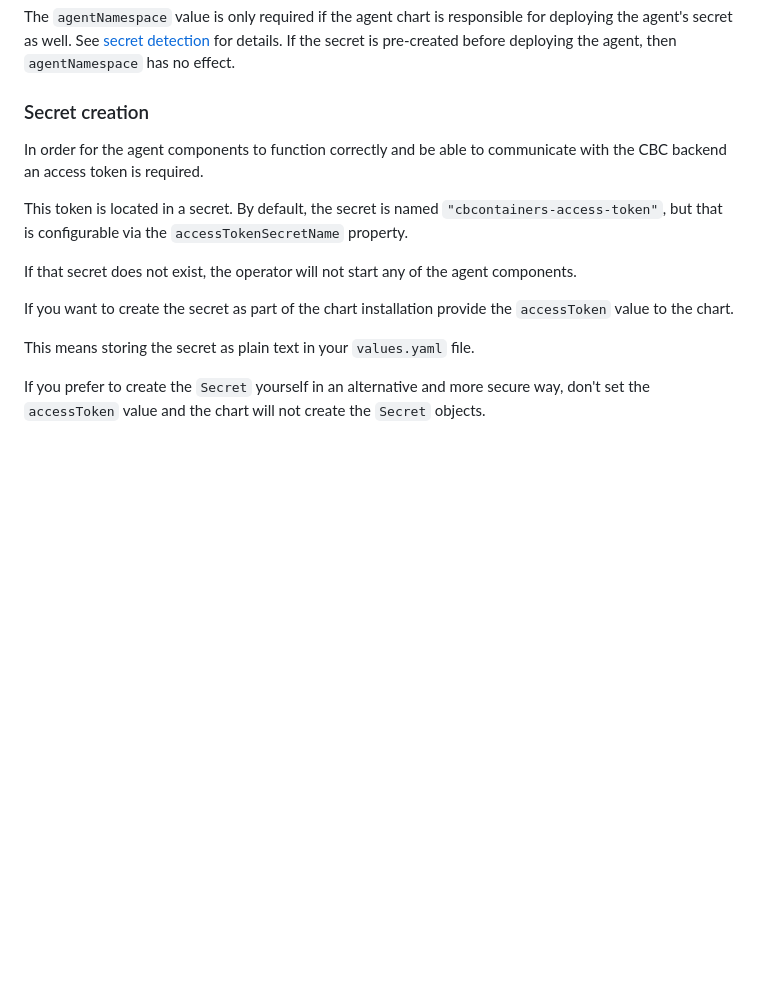
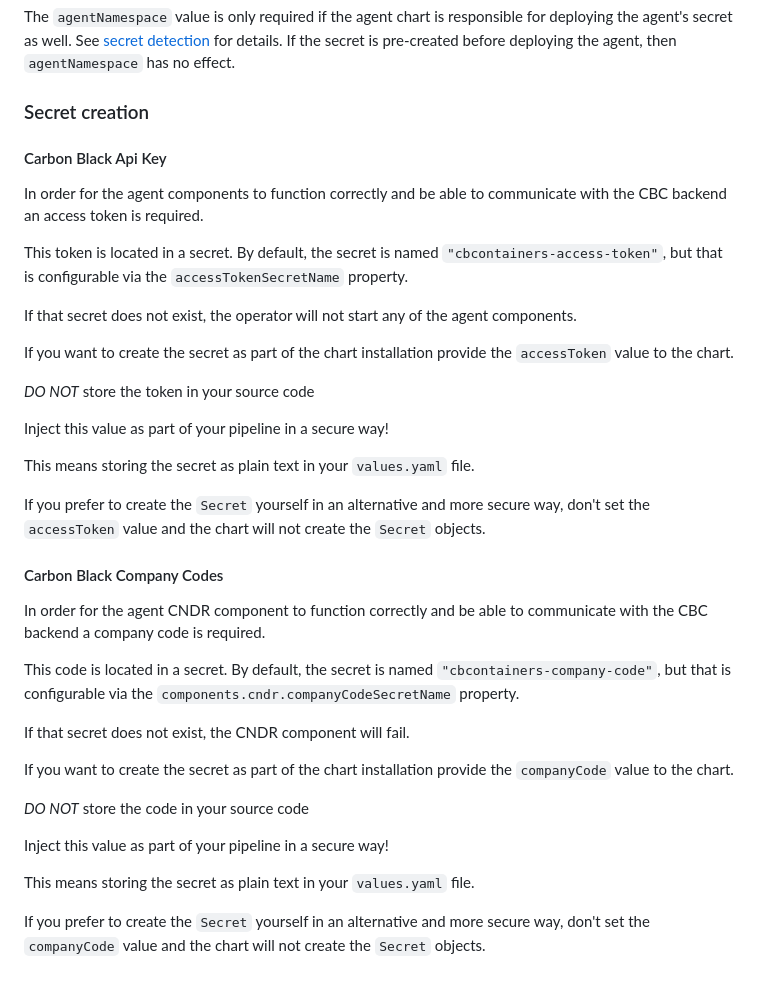
Before and after one commit to octarinesec/octarine-operator, a Markdown page: charts/cbcontainers-agent/README.md, the part around the change. Drawn GitHub-style; blank space fills up the shorter version.

Commit message:
Add documentation for secrets with helm

```diff
--- a/charts/cbcontainers-agent/README.md
+++ b/charts/cbcontainers-agent/README.md
@@ -49,6 +49,7 @@ If the secret is pre-created before deploying the agent, then `agentNamespace` h
 
 ### Secret creation
 
+#### Carbon Black Api Key
 In order for the agent components to function correctly and be able to communicate with the CBC backend an access token is required.
 
 This token is located in a secret.
@@ -58,6 +59,28 @@ If that secret does not exist, the operator will not start any of the agent comp
 
 If you want to create the secret as part of the chart installation provide the `accessToken` value to the chart.
 
+*DO NOT* store the token in your source code
+
+Inject this value as part of your pipeline in a secure way!
+
 This means storing the secret as plain text in your `values.yaml` file.
 
 If you prefer to create the `Secret` yourself in an alternative and more secure way, don't set the `accessToken` value and the chart will not create the `Secret` objects.
+
+#### Carbon Black Company Codes
+In order for the agent CNDR component to function correctly and be able to communicate with the CBC backend a company code is required.
+
+This code is located in a secret.
+By default, the secret is named `"cbcontainers-company-code"`, but that is configurable via the `components.cndr.companyCodeSecretName` property.
+
+If that secret does not exist, the CNDR component will fail.
+
+If you want to create the secret as part of the chart installation provide the `companyCode` value to the chart.
+
+*DO NOT* store the code in your source code
+
+Inject this value as part of your pipeline in a secure way!
+
+This means storing the secret as plain text in your `values.yaml` file.
+
+If you prefer to create the `Secret` yourself in an alternative and more secure way, don't set the `companyCode` value and the chart will not create the `Secret` objects.
```
